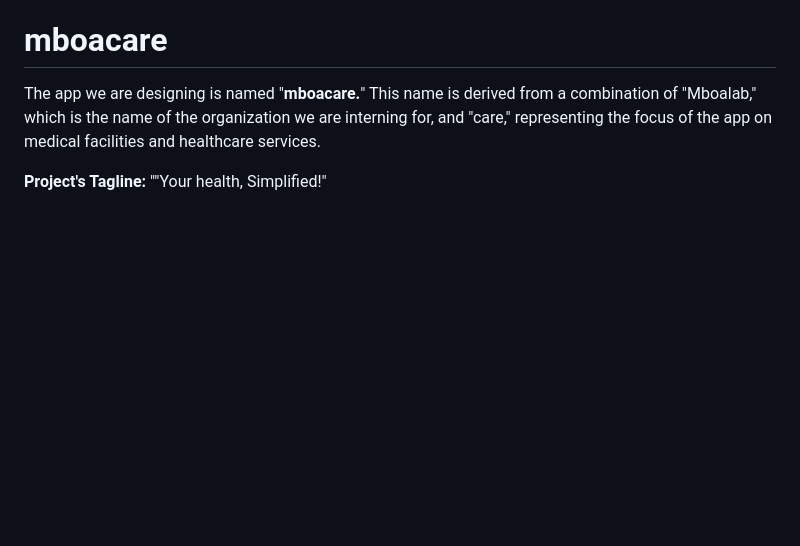
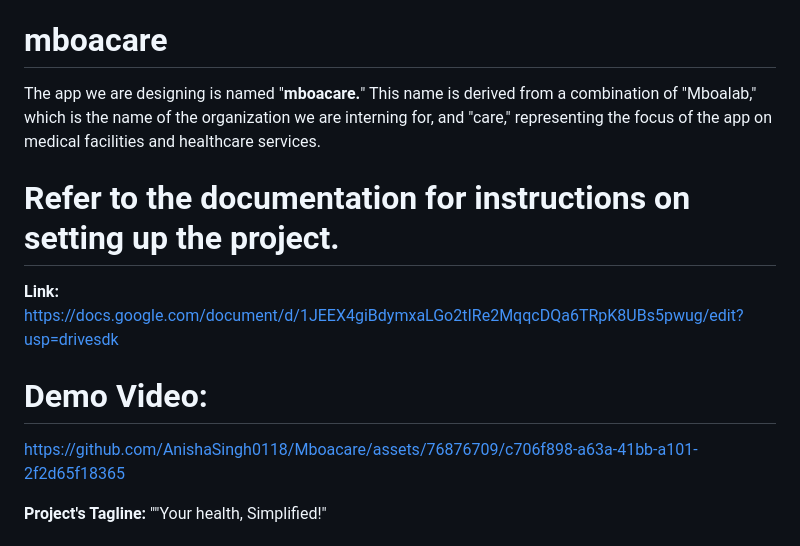
Before and after one commit to AnishaSingh0118/Mboacare, a Markdown page: README.md, the part around the change. Drawn GitHub-style; blank space fills up the shorter version.

```diff
--- a/README.md
+++ b/README.md
@@ -4,6 +4,15 @@ This repository is dedicated to tracking the progress of our project for the int
 
 # mboacare
 The app we are designing is named "**mboacare.**" This name is derived from a combination of "Mboalab," which is the name of the organization we are interning for, and "care," representing the focus of the app on medical facilities and healthcare services.
+
+# Refer to the documentation for instructions on setting up the project.
+
+**Link:** https://docs.google.com/document/d/1JEEX4giBdymxaLGo2tIRe2MqqcDQa6TRpK8UBs5pwug/edit?usp=drivesdk
+
+# Demo Video:
+
+https://github.com/AnishaSingh0118/Mboacare/assets/76876709/c706f898-a63a-41bb-a101-2f2d65f18365
+
 
 **Project's Tagline:** ""Your health, Simplified!"
 
```
